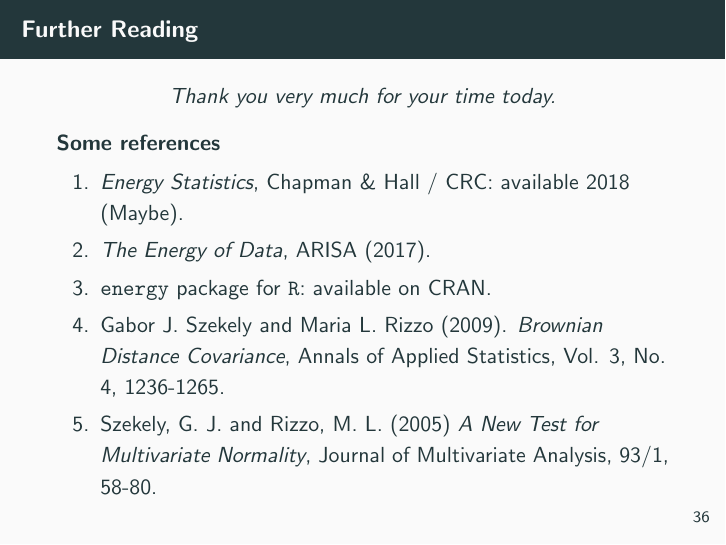
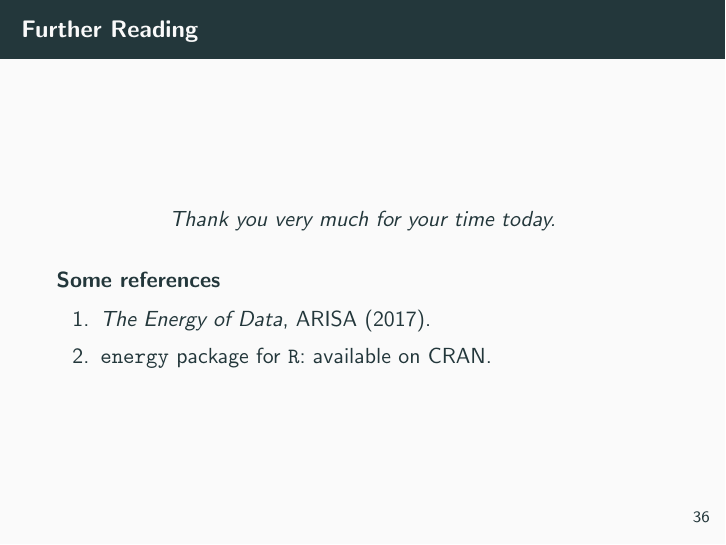
Before and after one commit to jthaman/ida-energy, LaTeX slides (ida.tex): page 43 of 43. Compiled offline with pdfLaTeX.

Commit message:
update references

```diff
--- a/ida.tex
+++ b/ida.tex
@@ -372,14 +372,8 @@
 
   \begin{block}{Some references}
     \begin{enumerate}
-    \item \textit{Energy Statistics}, Chapman \&  Hall / CRC:
-      available 2018 (Maybe).
     \item \textit{The Energy of Data}, ARISA (2017).
     \item \texttt{energy} package for \texttt{R}: available on CRAN.
-    \item Gabor J. Szekely and Maria L. Rizzo (2009). \textit{Brownian Distance Covariance},
-      Annals of Applied Statistics, Vol. 3, No. 4, 1236-1265.
-    \item Szekely, G. J. and Rizzo, M. L. (2005) \textit{A New Test for Multivariate Normality},
-      Journal of Multivariate Analysis, 93/1, 58-80.
     \end{enumerate}
   \end{block}
 \end{frame}
```
